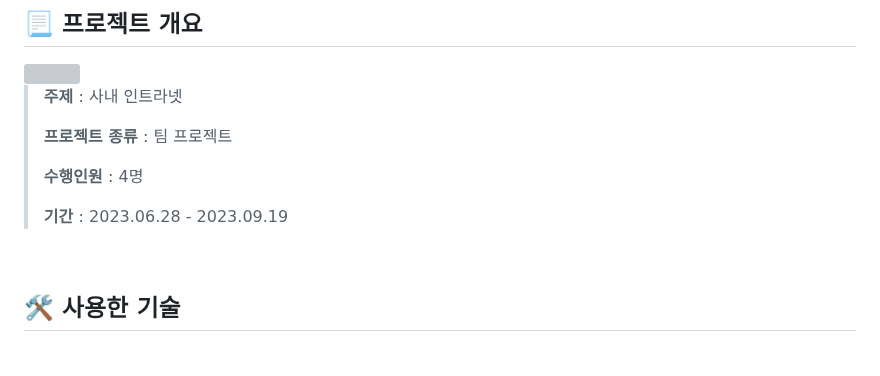
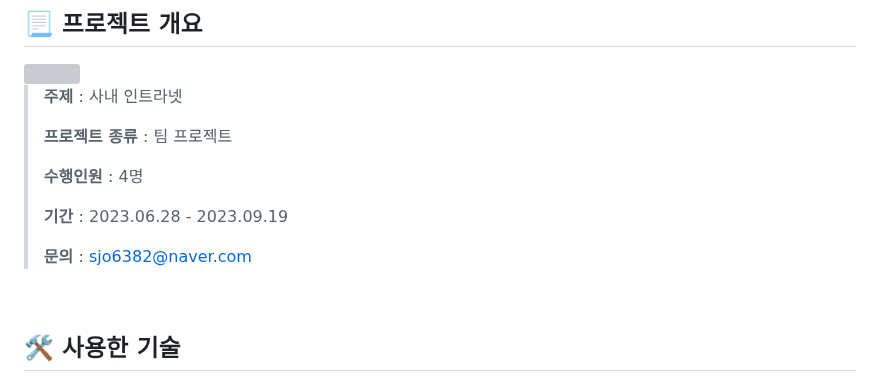
Before and after one commit to HYA6/Company_Intranet-Tjoeun_TeamProject, a Markdown page: README.md, the part around the change. Rendered like a GitHub page; blank space fills up the shorter version; grey boxes are pictures that could not be loaded.

```diff
--- a/README.md
+++ b/README.md
@@ -29,6 +29,8 @@
 > <b>수행인원</b> : 4명
 >
 > <b>기간</b> : 2023.06.28 - 2023.09.19
+>
+> <b>문의</b> : sjo6382@naver.com
 
 <br/>
 
```
